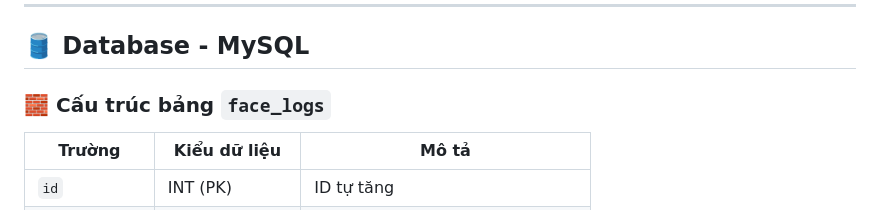
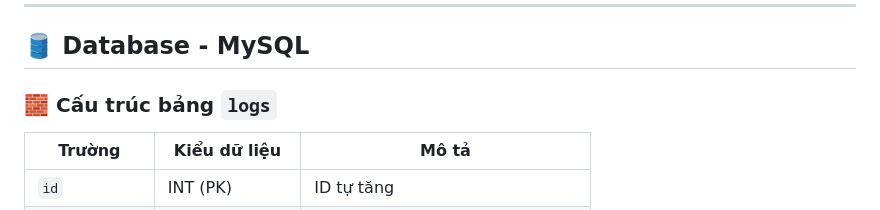
Before and after one commit to MinQuyt/Do_an_tot_nghiep, a Markdown page: README.md, the part around the change. GitHub-like rendering.

```diff
--- a/README.md
+++ b/README.md
@@ -77,7 +77,7 @@ pip install -r requirements.txt
 
 ## 🛢️ Database - MySQL
 
-### 🧱 Cấu trúc bảng `face_logs`
+### 🧱 Cấu trúc bảng `logs`
 
 | Trường         | Kiểu dữ liệu     | Mô tả                          |
 |----------------|------------------|--------------------------------|
```
